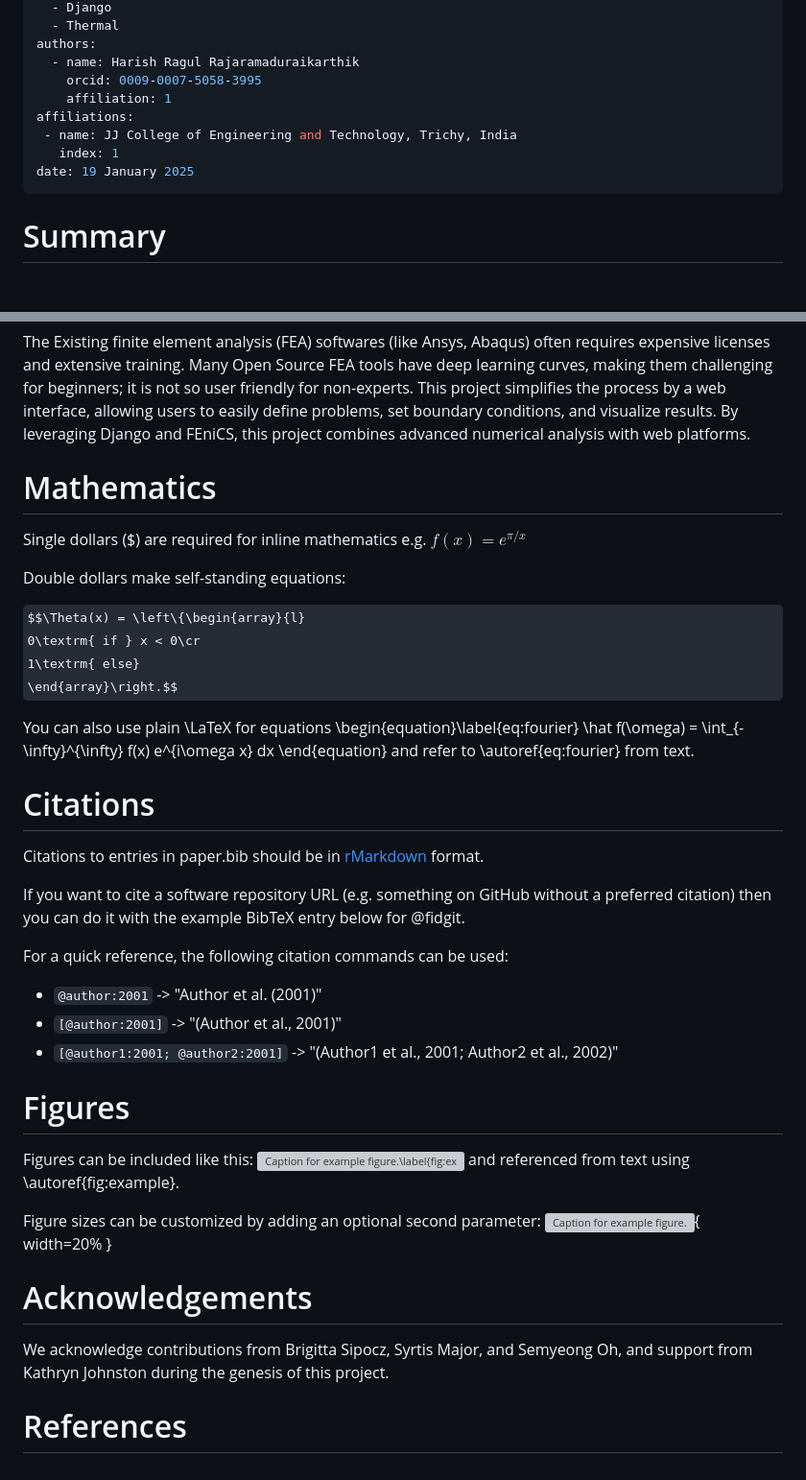
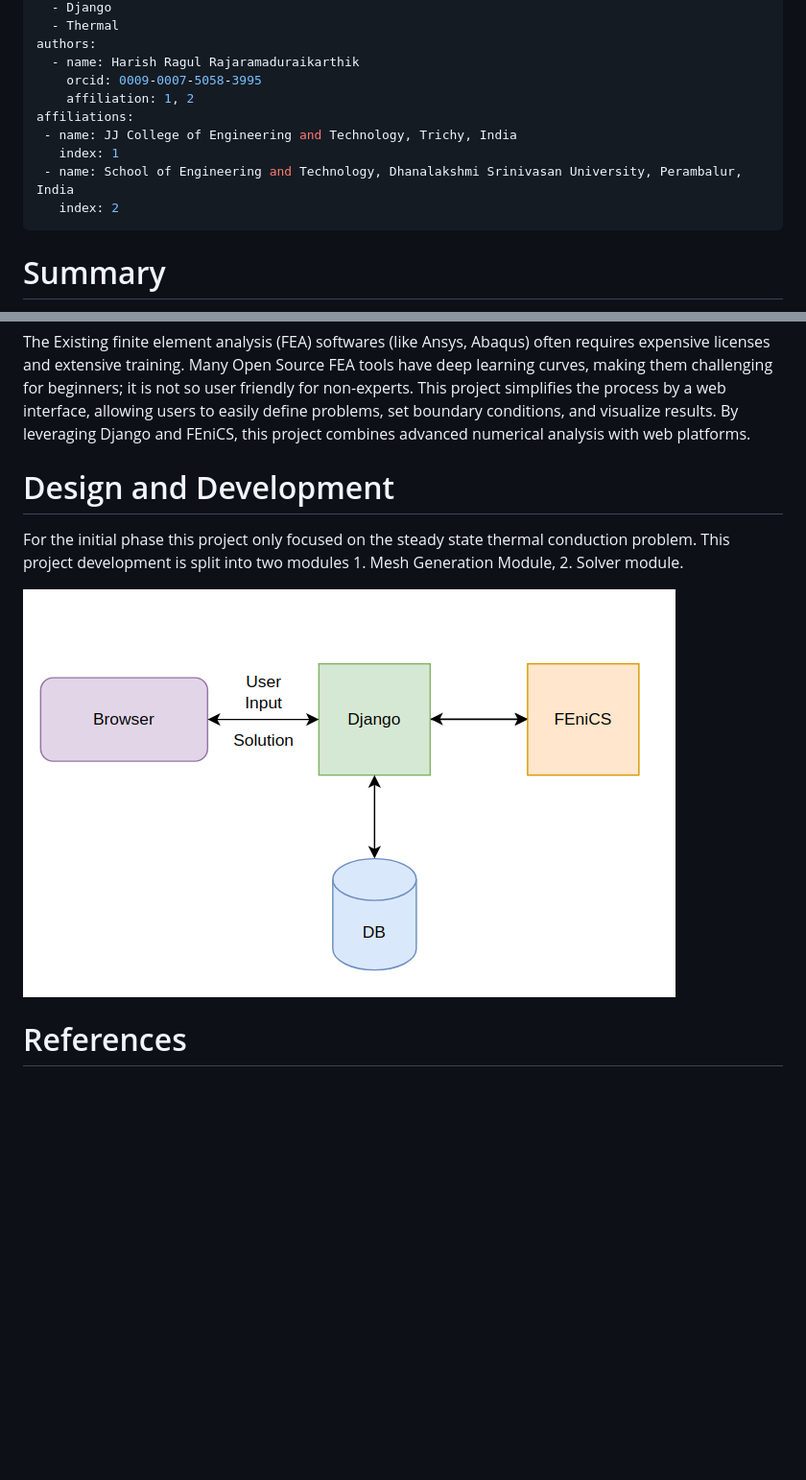
Before and after one commit to harishragul/FenicsWeb, a Markdown page: paper/paper.md, 2 parts joined by grey strips. Shown: that part at 96% size. Rendered like a GitHub page; pictures changed too: paper/work_flow.png (added); some formulas as TeX source; blank space fills up the shorter version; grey boxes are pictures that could not be loaded.

Commit message:
JOSS

```diff
--- a/paper/paper.md
+++ b/paper/paper.md
@@ -9,11 +9,12 @@ tags:
 authors:
   - name: Harish Ragul Rajaramaduraikarthik
     orcid: 0009-0007-5058-3995
-    affiliation: 1
+    affiliation: 1, 2
 affiliations:
  - name: JJ College of Engineering and Technology, Trichy, India
    index: 1
-date: 19 January 2025
+ - name: School of Engineering and Technology, Dhanalakshmi Srinivasan University, Perambalur, India
+   index: 2
 ---
 
 # Summary
@@ -24,49 +25,12 @@ This ``FEniCSWEB`` project presents a powerful computation initiative for solvin
 
 The Existing finite element analysis (FEA) softwares (like Ansys, Abaqus) often requires expensive licenses and extensive training. Many Open Source FEA tools have deep learning curves, making them challenging for beginners; it is not so user friendly for non-experts. This project simplifies the process by a web interface, allowing users to easily define problems, set boundary conditions, and visualize results. By leveraging Django and FEniCS, this project combines advanced numerical analysis with web platforms.
 
-# Mathematics
+# Design and Development
 
-Single dollars ($) are required for inline mathematics e.g. $f(x) = e^{\pi/x}$
+For the initial phase this project only focused on the steady state thermal conduction problem. This project development is split into two modules 1. Mesh Generation Module, 2. Solver module.
 
-Double dollars make self-standing equations:
+![Integration of Fenics with Django.\label{fig:workflow}](work_flow.png)
 
-$$\Theta(x) = \left\{\begin{array}{l}
-0\textrm{ if } x < 0\cr
-1\textrm{ else}
-\end{array}\right.$$
 
-You can also use plain \LaTeX for equations
-\begin{equation}\label{eq:fourier}
-\hat f(\omega) = \int_{-\infty}^{\infty} f(x) e^{i\omega x} dx
-\end{equation}
-and refer to \autoref{eq:fourier} from text.
-
-# Citations
-
-Citations to entries in paper.bib should be in
-[rMarkdown](http://rmarkdown.rstudio.com/authoring_bibliographies_and_citations.html)
-format.
-
-If you want to cite a software repository URL (e.g. something on GitHub without a preferred
-citation) then you can do it with the example BibTeX entry below for @fidgit.
-
-For a quick reference, the following citation commands can be used:
-- `@author:2001`  ->  "Author et al. (2001)"
-- `[@author:2001]` -> "(Author et al., 2001)"
-- `[@author1:2001; @author2:2001]` -> "(Author1 et al., 2001; Author2 et al., 2002)"
-
-# Figures
-
-Figures can be included like this:
-![Caption for example figure.\label{fig:example}](figure.png)
-and referenced from text using \autoref{fig:example}.
-
-Figure sizes can be customized by adding an optional second parameter:
-![Caption for example figure.](figure.png){ width=20% }
-
-# Acknowledgements
-
-We acknowledge contributions from Brigitta Sipocz, Syrtis Major, and Semyeong
-Oh, and support from Kathryn Johnston during the genesis of this project.
 
 # References
```
